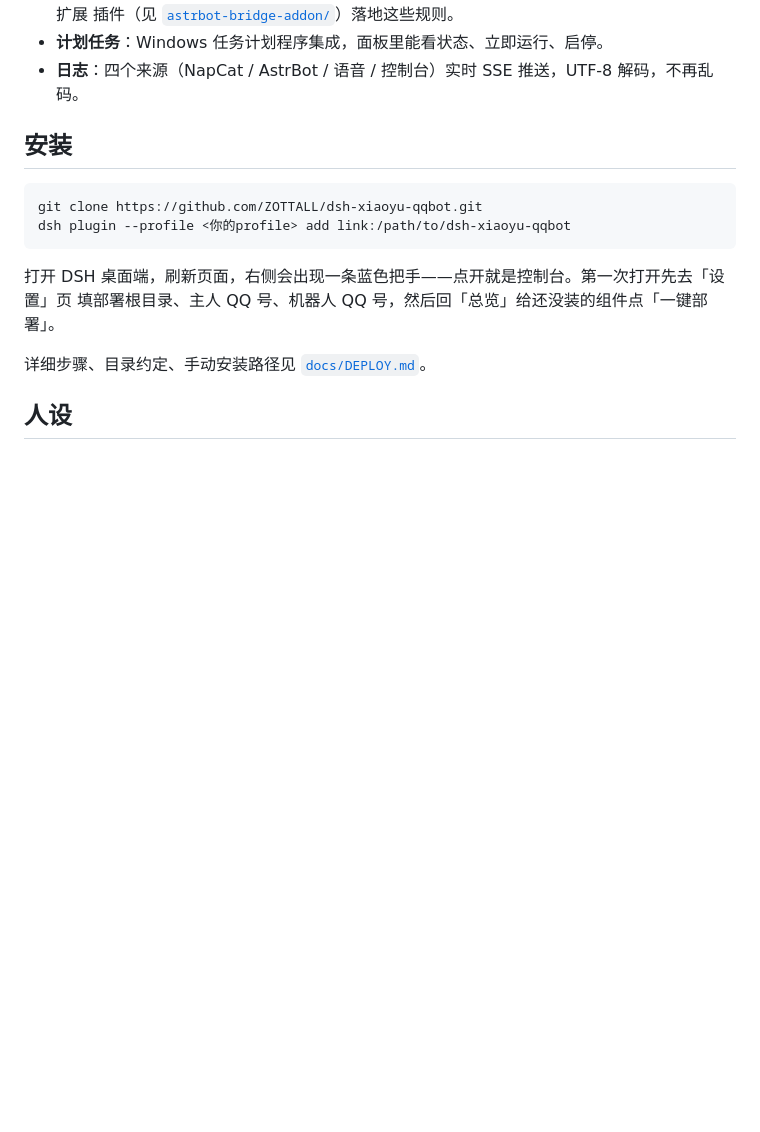
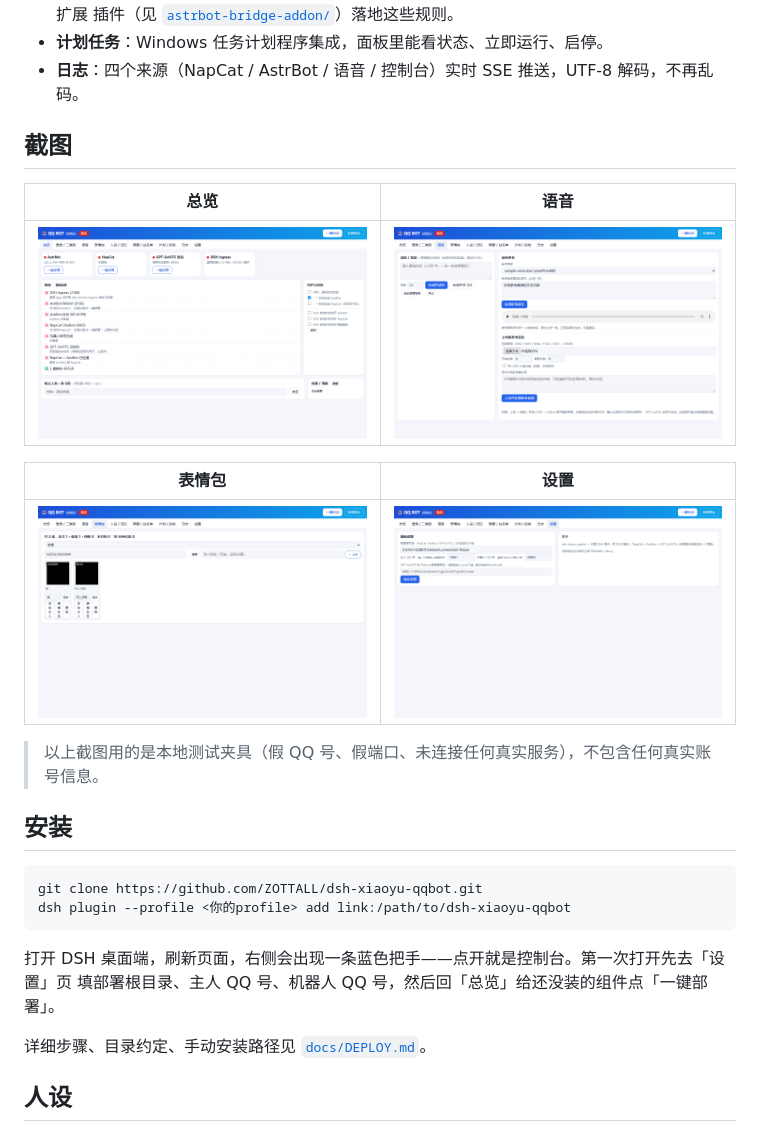
Before and after one commit to ZOTTALL/dsh-xiaoyu-qqbot, a Markdown page: README.md, the part around the change. Rendered like a GitHub page; pictures changed too: docs/images/overview.png (added), docs/images/settings.png (added), docs/images/stickers.png (added); blank space fills up the shorter version.

Commit message:
Add README screenshots (overview, voice, stickers, settings)
Captured from a local test fixture with fake QQ numbers and closed
ports; no real account data or deployment paths are included.

```diff
--- a/README.md
+++ b/README.md
@@ -26,6 +26,18 @@
   插件（见 [`astrbot-bridge-addon/`](astrbot-bridge-addon)）落地这些规则。
 - **计划任务**：Windows 任务计划程序集成，面板里能看状态、立即运行、启停。
 - **日志**：四个来源（NapCat / AstrBot / 语音 / 控制台）实时 SSE 推送，UTF-8 解码，不再乱码。
+
+## 截图
+
+| 总览 | 语音 |
+|---|---|
+| ![总览](docs/images/overview.png) | ![语音](docs/images/voice.png) |
+
+| 表情包 | 设置 |
+|---|---|
+| ![表情包](docs/images/stickers.png) | ![设置](docs/images/settings.png) |
+
+> 以上截图用的是本地测试夹具（假 QQ 号、假端口、未连接任何真实服务），不包含任何真实账号信息。
 
 ## 安装
 
```
